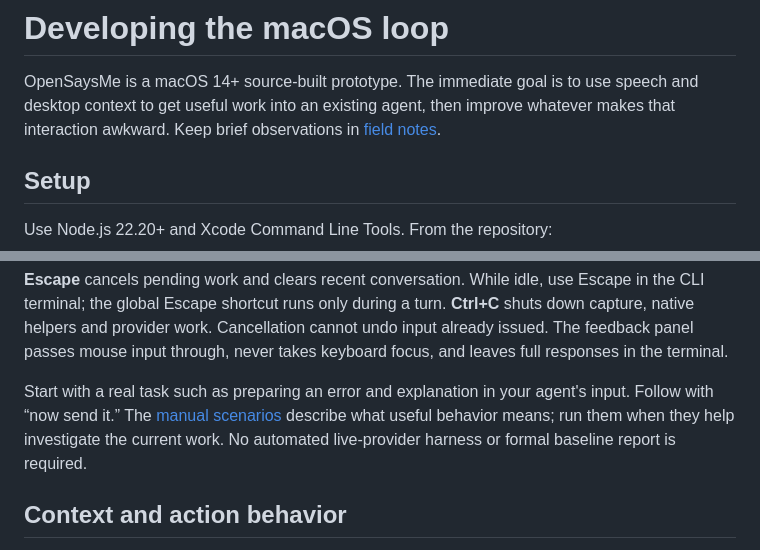
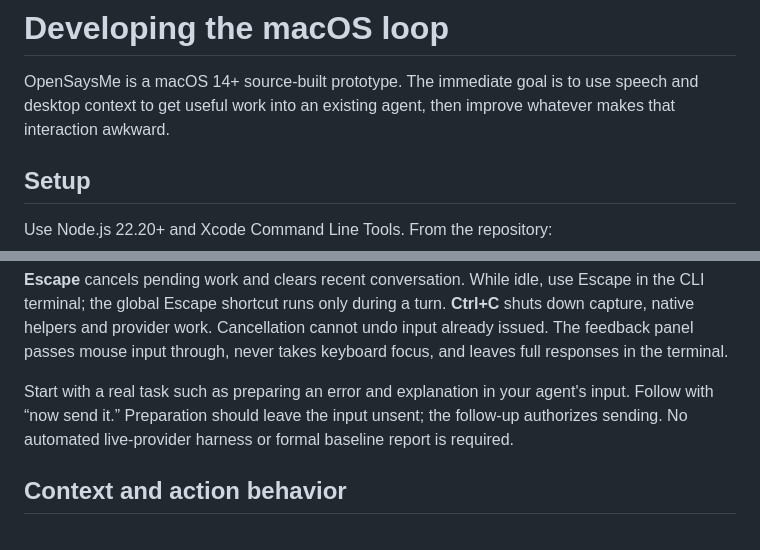
Before and after one commit to andrewruba/opensaysme, a Markdown page: docs/development.md, 2 parts joined by grey strips. Rendered like a GitHub page.

Commit message:
docs: remove unused field notes

```diff
--- a/docs/development.md
+++ b/docs/development.md
@@ -2,8 +2,7 @@
 
 OpenSaysMe is a macOS 14+ source-built prototype. The immediate goal is to use
 speech and desktop context to get useful work into an existing agent, then improve
-whatever makes that interaction awkward. Keep brief observations in
-[field notes](field-notes.md).
+whatever makes that interaction awkward.
 
 ## Setup
 
@@ -144,8 +143,8 @@ undo input already issued. The feedback panel passes mouse input through, never
 takes keyboard focus, and leaves full responses in the terminal.
 
 Start with a real task such as preparing an error and explanation in your agent's
-input. Follow with “now send it.” The [manual scenarios](field-notes.md#manual-scenarios)
-describe what useful behavior means; run them when they help investigate the current work.
+input. Follow with “now send it.” Preparation should leave the input unsent;
+the follow-up authorizes sending.
 No automated live-provider harness or formal baseline report is required.
 
 ## Context and action behavior
```
Also changed, not shown: AGENTS.md (+3 -4 lines), docs/field-notes.md (deleted, +0 -38 lines).
